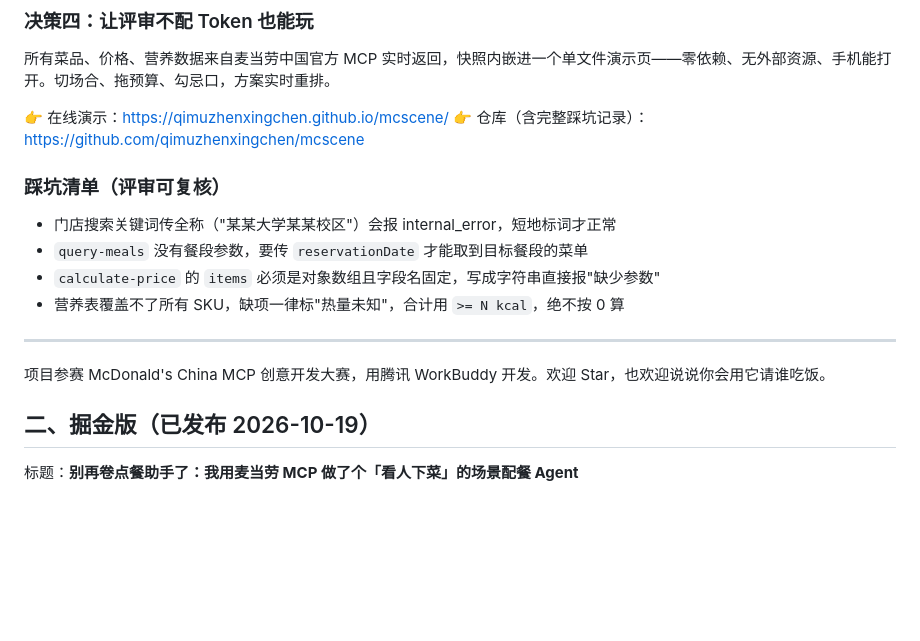
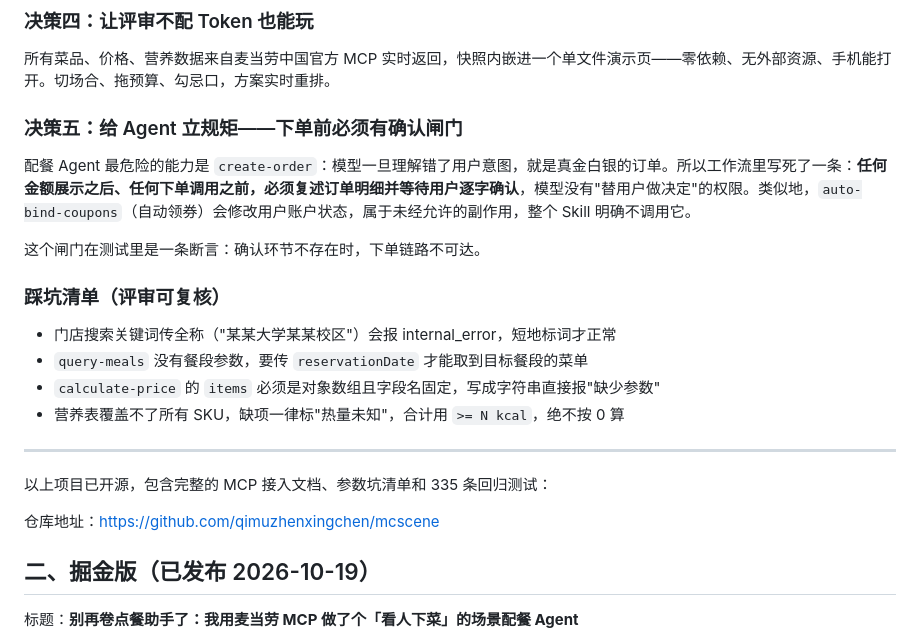
Before and after one commit to qimuzhenxingchen/mcscene, a Markdown page: PROMO.md, the part around the change. Drawn GitHub-style; blank space fills up the shorter version.

Commit message:
docs: 云社区版申诉重写——去 CTA、砍至单链接、补确认闸门决策

```diff
--- a/PROMO.md
+++ b/PROMO.md
@@ -34,8 +34,11 @@ AI 写祝福语最容易翻车的是编造——"还记得去年我们一起吃
 
 所有菜品、价格、营养数据来自麦当劳中国官方 MCP 实时返回，快照内嵌进一个单文件演示页——零依赖、无外部资源、手机能打开。切场合、拖预算、勾忌口，方案实时重排。
 
-👉 在线演示：https://qimuzhenxingchen.github.io/mcscene/
-👉 仓库（含完整踩坑记录）：https://github.com/qimuzhenxingchen/mcscene
+### 决策五：给 Agent 立规矩——下单前必须有确认闸门
+
+配餐 Agent 最危险的能力是 `create-order`：模型一旦理解错了用户意图，就是真金白银的订单。所以工作流里写死了一条：**任何金额展示之后、任何下单调用之前，必须复述订单明细并等待用户逐字确认**，模型没有"替用户做决定"的权限。类似地，`auto-bind-coupons`（自动领券）会修改用户账户状态，属于未经允许的副作用，整个 Skill 明确不调用它。
+
+这个闸门在测试里是一条断言：确认环节不存在时，下单链路不可达。
 
 ### 踩坑清单（评审可复核）
 
@@ -46,7 +49,9 @@ AI 写祝福语最容易翻车的是编造——"还记得去年我们一起吃
 
 ---
 
-项目参赛 McDonald's China MCP 创意开发大赛，用腾讯 WorkBuddy 开发。欢迎 Star，也欢迎说说你会用它请谁吃饭。
+以上项目已开源，包含完整的 MCP 接入文档、参数坑清单和 335 条回归测试：
+
+仓库地址：https://github.com/qimuzhenxingchen/mcscene
 
 
 
```
